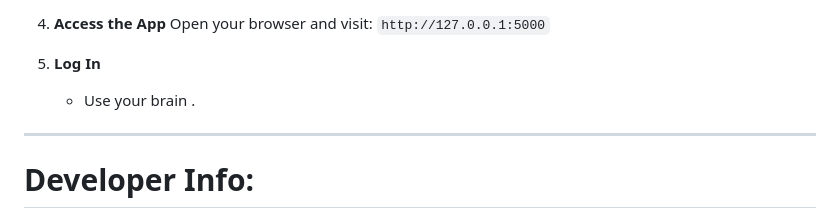
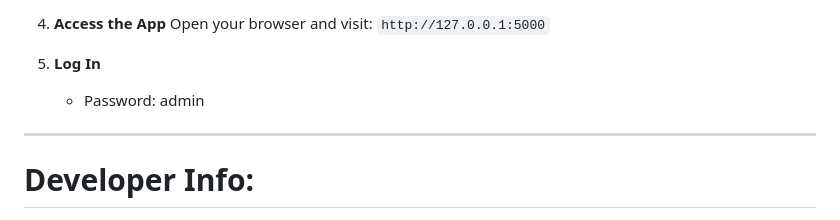
Before and after one commit to MdMahbubTanmay/Kaeru, a Markdown page: README.md, the part around the change. Rendered like a GitHub page.

Commit message:
Update login instructions in README

```diff
--- a/README.md
+++ b/README.md
@@ -81,7 +81,7 @@ Kaeru/
     Open your browser and visit: `http://127.0.0.1:5000`
 
 5.  **Log In**
-    * Use your brain .
+    * Password: admin
 ---
 <h1> Developer Info: </h1>
 <div align="center">
```
